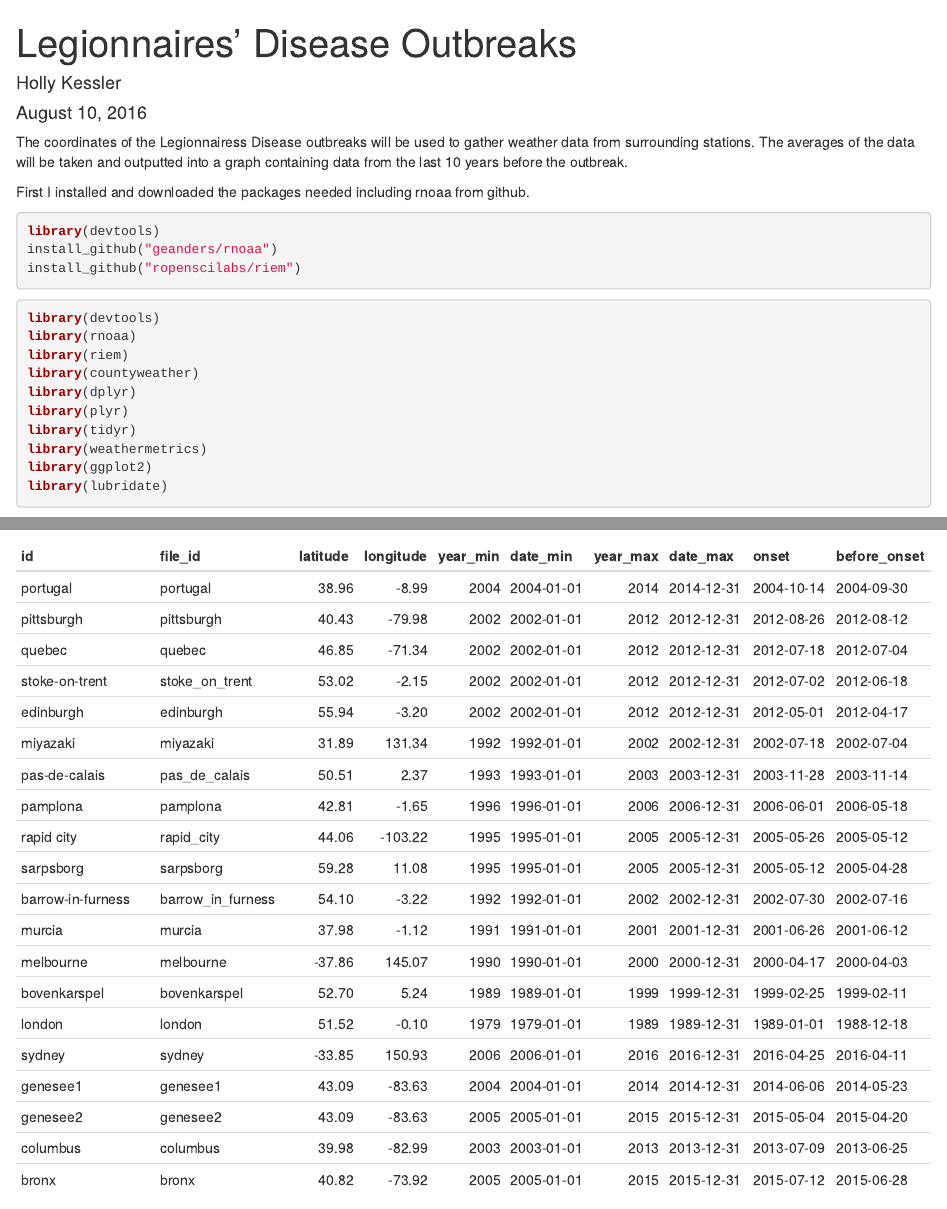
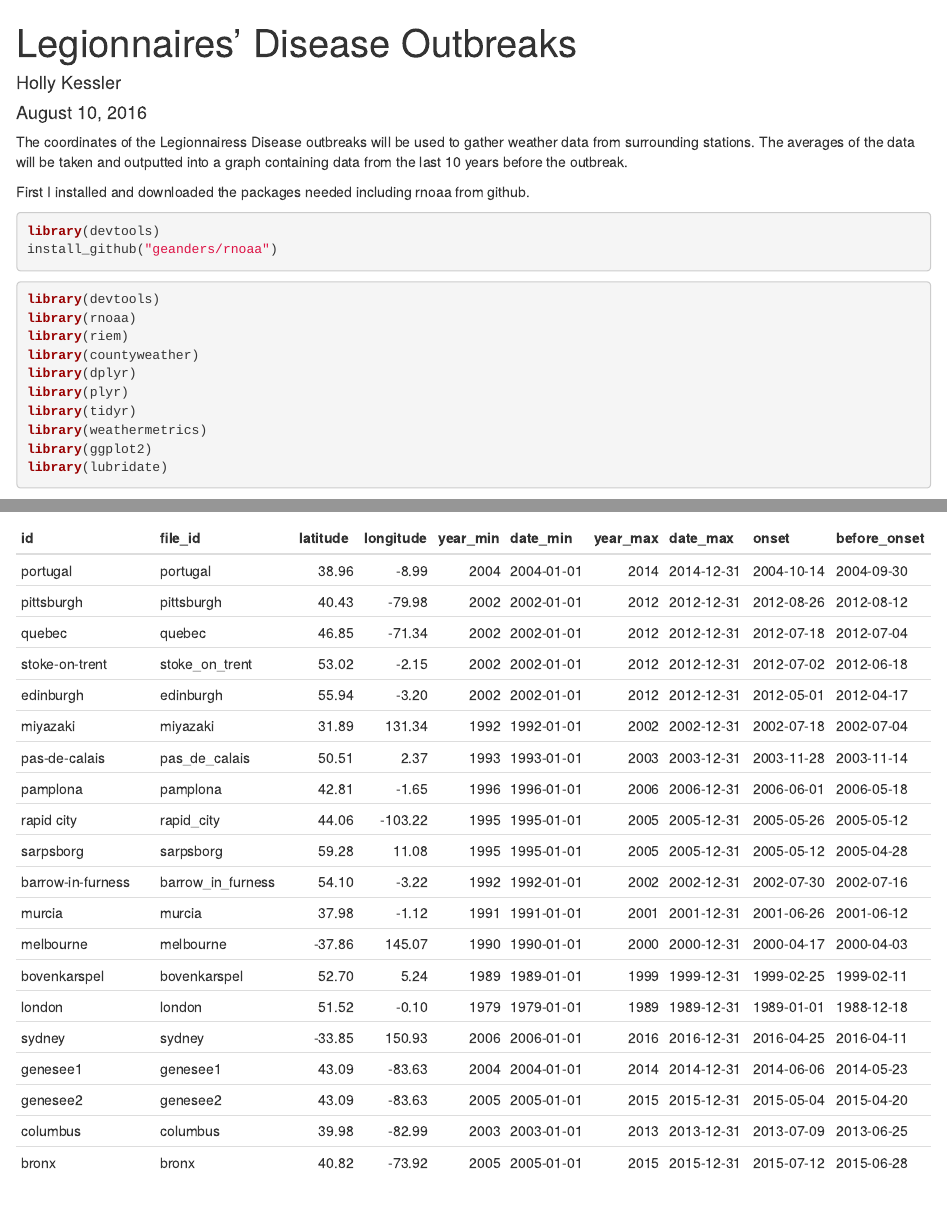
Before and after one commit to hakessler/leg_work, an R Markdown document (leg_out_markdown.Rmd): the page in a window 1100 px wide, from its top, and a second part further down, joined at a grey line. Rendered offline with R 4.5, knitr and Pandoc, with nearby package versions.

Commit message:
`riem` is now on CRAN, so we don't need this any more

````diff
--- a/leg_out_markdown.Rmd
+++ b/leg_out_markdown.Rmd
@@ -16,7 +16,6 @@ First I installed and downloaded the packages needed including rnoaa from github
 ```{r, eval=FALSE}
 library(devtools)
 install_github("geanders/rnoaa")
-install_github("ropenscilabs/riem")
 ```
 
 ```{r, message=FALSE}
````
